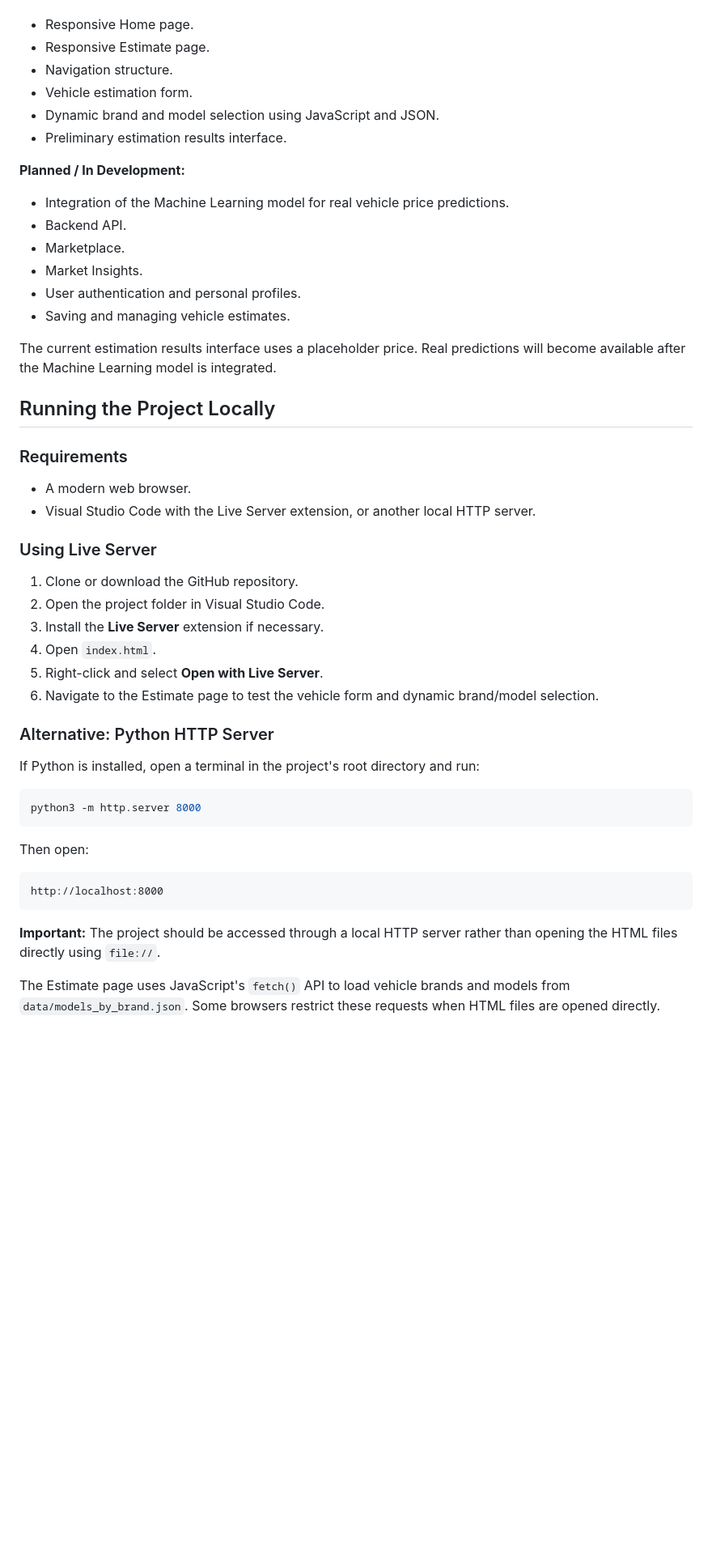
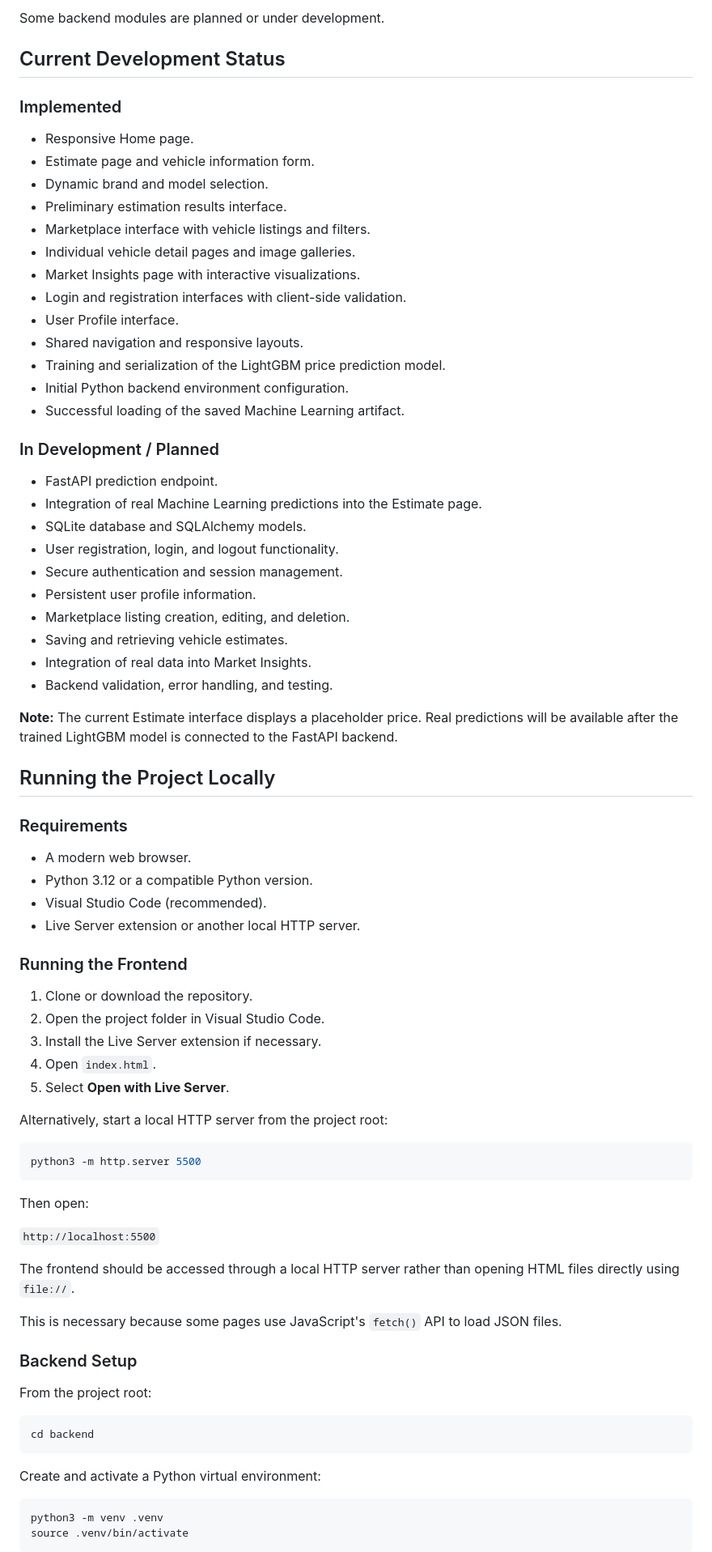
Before and after one commit to GoncaloCravinho/AutoValue, a Markdown page: README.md, the part around one of its changes. Shown at 81% size. GitHub-like rendering; blank space fills up the shorter version.

Commit message:
Atualizar README com o progresso do projeto

````diff
--- a/README.md
+++ b/README.md
@@ -45,53 +160,81 @@ The project is currently under active development.
+Some backend modules are planned or under development.
+
+## Current Development Status
+
+### Implemented
 
 - Responsive Home page.
-- Responsive Estimate page.
-- Navigation structure.
-- Vehicle estimation form.
-- Dynamic brand and model selection using JavaScript and JSON.
+- Estimate page and vehicle information form.
+- Dynamic brand and model selection.
 - Preliminary estimation results interface.
+- Marketplace interface with vehicle listings and filters.
+- Individual vehicle detail pages and image galleries.
+- Market Insights page with interactive visualizations.
+- Login and registration interfaces with client-side validation.
+- User Profile interface.
+- Shared navigation and responsive layouts.
+- Training and serialization of the LightGBM price prediction model.
+- Initial Python backend environment configuration.
+- Successful loading of the saved Machine Learning artifact.
 
-**Planned / In Development:**
+### In Development / Planned
 
-- Integration of the Machine Learning model for real vehicle price predictions.
-- Backend API.
-- Marketplace.
-- Market Insights.
-- User authentication and personal profiles.
-- Saving and managing vehicle estimates.
+- FastAPI prediction endpoint.
+- Integration of real Machine Learning predictions into the Estimate page.
+- SQLite database and SQLAlchemy models.
+- User registration, login, and logout functionality.
+- Secure authentication and session management.
+- Persistent user profile information.
+- Marketplace listing creation, editing, and deletion.
+- Saving and retrieving vehicle estimates.
+- Integration of real data into Market Insights.
+- Backend validation, error handling, and testing.
 
-The current estimation results interface uses a placeholder price. Real predictions will become available after the Machine Learning model is integrated.
+**Note:** The current Estimate interface displays a placeholder price. Real predictions will be available after the trained LightGBM model is connected to the FastAPI backend.
 
 ## Running the Project Locally
 
 ### Requirements
 
 - A modern web browser.
-- Visual Studio Code with the Live Server extension, or another local HTTP server.
+- Python 3.12 or a compatible Python version.
+- Visual Studio Code (recommended).
+- Live Server extension or another local HTTP server.
 
-### Using Live Server
+### Running the Frontend
 
-1. Clone or download the GitHub repository.
+1. Clone or download the repository.
 2. Open the project folder in Visual Studio Code.
-3. Install the **Live Server** extension if necessary.
+3. Install the Live Server extension if necessary.
 4. Open `index.html`.
-5. Right-click and select **Open with Live Server**.
-6. Navigate to the Estimate page to test the vehicle form and dynamic brand/model selection.
+5. Select **Open with Live Server**.
 
-### Alternative: Python HTTP Server
-
-If Python is installed, open a terminal in the project's root directory and run:
+Alternatively, start a local HTTP server from the project root:
 
 ```bash
-python3 -m http.server 8000
+python3 -m http.server 5500
 ```
 
 Then open:
 
-```text
-http://localhost:8000
+`http://localhost:5500`
+
+The frontend should be accessed through a local HTTP server rather than opening HTML files directly using `file://`.
+
+This is necessary because some pages use JavaScript's `fetch()` API to load JSON files.
+
+### Backend Setup
+
+From the project root:
+
+```bash
+cd backend
 ```
 
-**Important:** The project should be accessed through a local HTTP server rather than opening the HTML files directly using `file://`.
+Create and activate a Python virtual environment:
 
-The Estimate page uses JavaScript's `fetch()` API to load vehicle brands and models from `data/models_by_brand.json`. Some browsers restrict these requests when HTML files are opened directly.
+```bash
+python3 -m venv .venv
+source .venv/bin/activate
+```
 
````
Also changed, not shown: other parts of README.md (+183 -24 lines).
